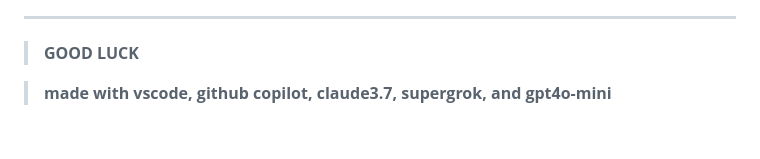
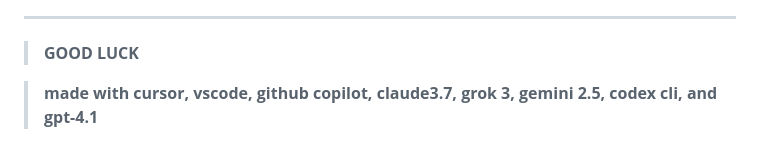
Before and after one commit to mcjdh/galactic-ring-cannon, a Markdown page: README.md, the part around the change. GitHub-like rendering.

```diff
--- a/README.md
+++ b/README.md
@@ -80,4 +80,4 @@ Bosses have multiple phases triggered at health thresholds:
 
 > **GOOD LUCK**
 
-> **made with vscode, github copilot, claude3.7, supergrok, and gpt4o-mini**
+> **made with cursor, vscode, github copilot, claude3.7, grok 3, gemini 2.5, codex cli, and gpt-4.1**
```
